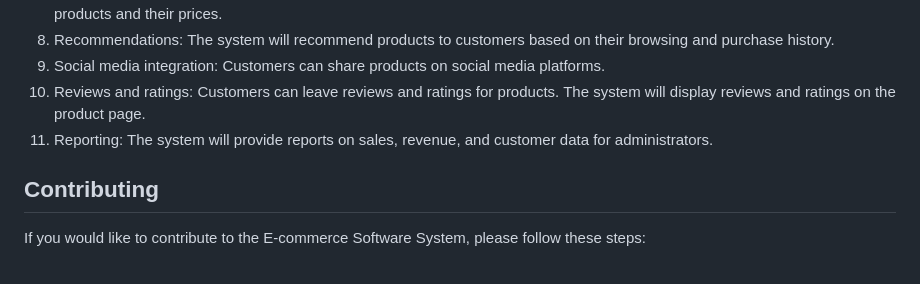
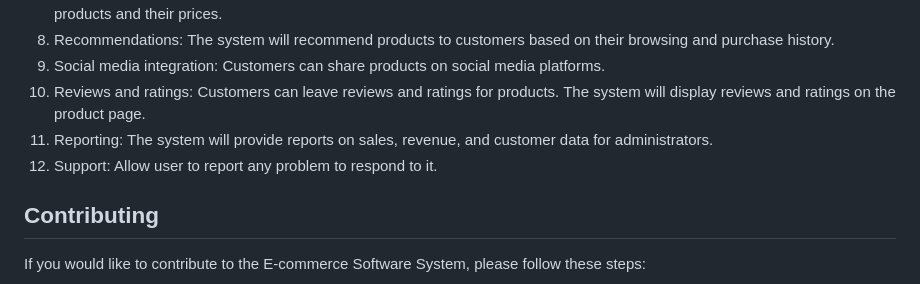
Before and after one commit to Seedawy2002/E-commerceApp, a Markdown page: README.md, the part around the change. GitHub-like rendering.

```diff
--- a/README.md
+++ b/README.md
@@ -41,6 +41,7 @@ The E-commerce Software System provides the following features:
 9. Social media integration: Customers can share products on social media platforms.
 10. Reviews and ratings: Customers can leave reviews and ratings for products. The system will display reviews and ratings on the product page.
 11. Reporting: The system will provide reports on sales, revenue, and customer data for administrators.
+12. Support: Allow user to report any problem to respond to it.
 
 ## Contributing
 If you would like to contribute to the E-commerce Software System, please follow these steps:
```
